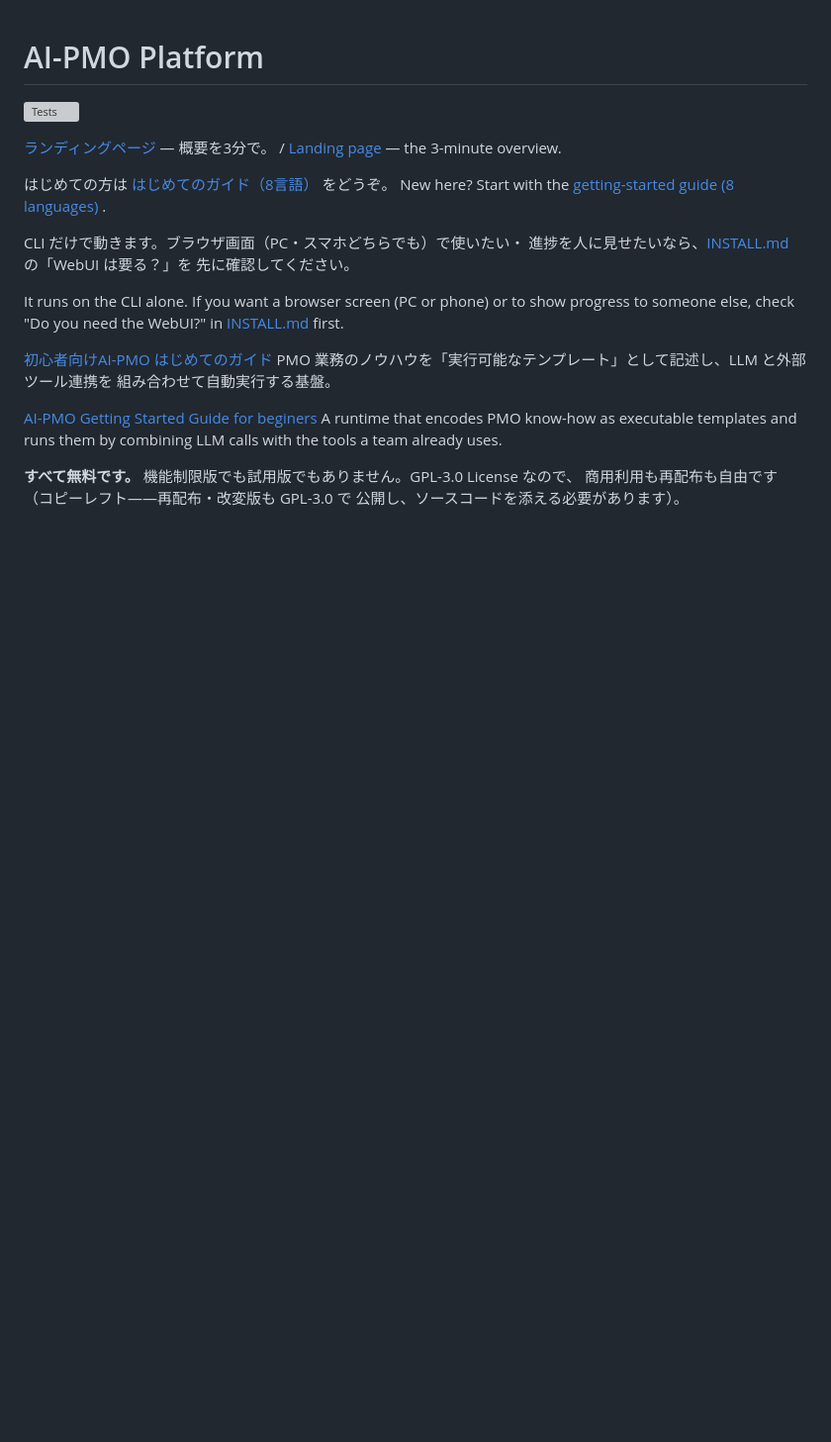
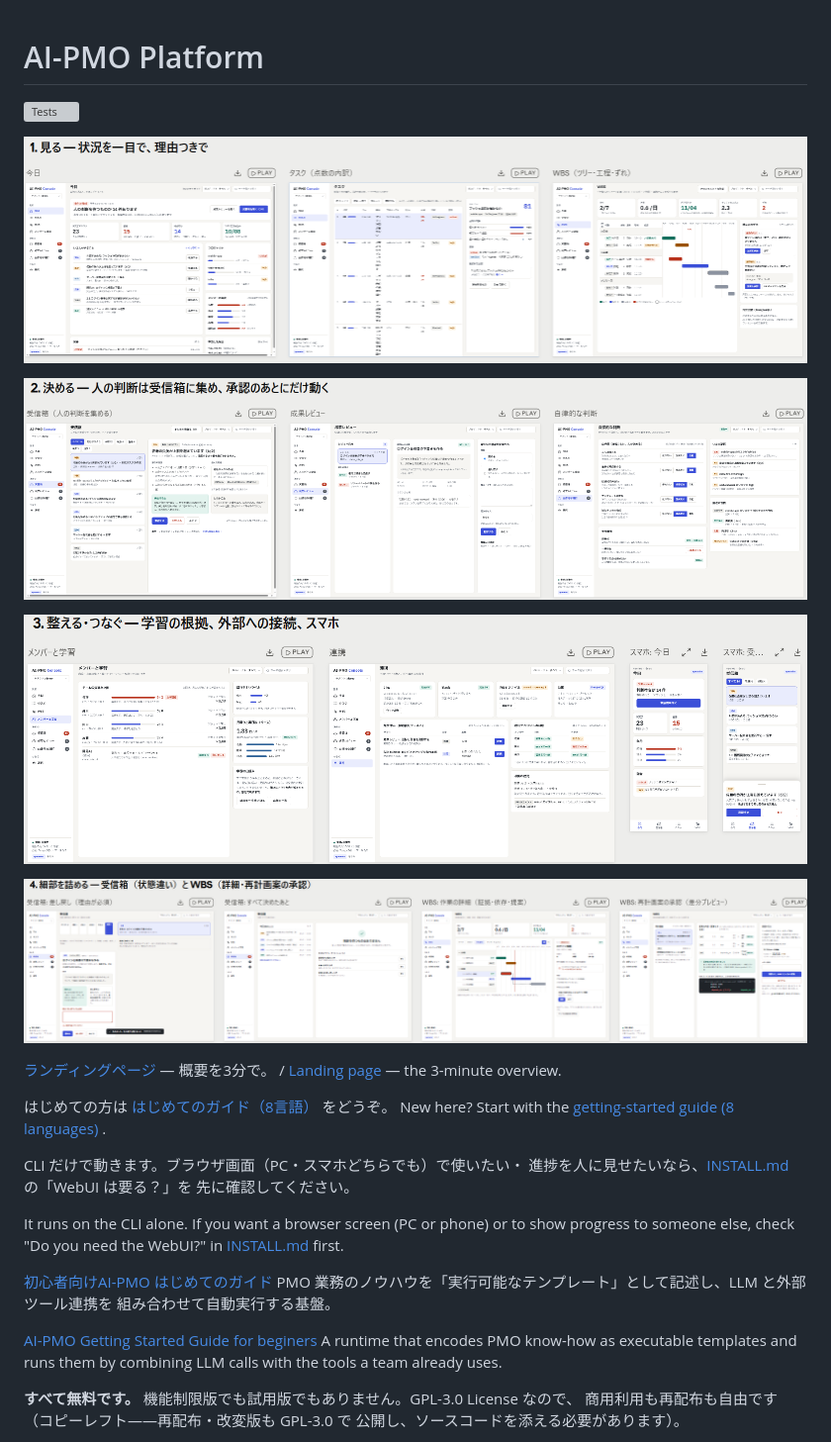
Before and after one commit to itanaka66/AI-PMO-Platform, a Markdown page: README.md, the part around the change. Shown: that part at 99% size. Rendered like a GitHub page; pictures changed too: images/ui-design-a.png (added), images/ui-design-b.png (added), images/ui-design-c.png (added); blank space fills up the shorter version; grey boxes are pictures that could not be loaded.

Commit message:
Sample UI images

```diff
--- a/README.md
+++ b/README.md
@@ -1,6 +1,14 @@
 # AI-PMO Platform
 
 [![Tests](https://github.com/itanaka66/AI-PMO-Platform/actions/workflows/tests.yml/badge.svg)](https://github.com/itanaka66/AI-PMO-Platform/actions/workflows/tests.yml)
+
+![Alt text](images/ui-design-a.png "Image-a")
+
+![Alt text](images/ui-design-b.png "Image-b")
+
+![Alt text](images/ui-design-c.png "Image-c")
+
+![Alt text](images/ui-design-d.png "Image-d")
 
 [ランディングページ](https://itanaka66.github.io/AI-PMO-Platform/) — 概要を3分で。
 / [Landing page](https://itanaka66.github.io/AI-PMO-Platform/) — the 3-minute overview.
```
